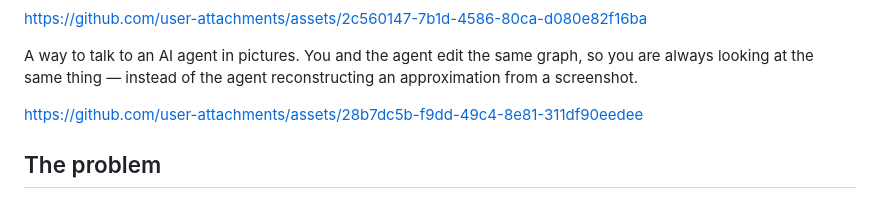
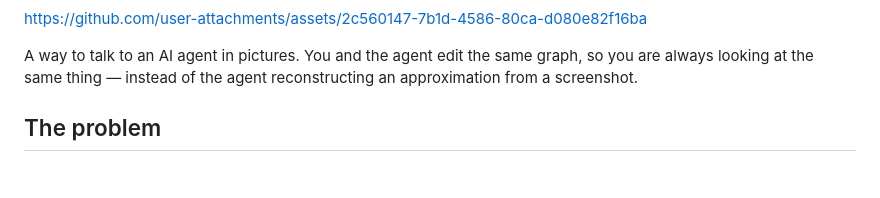
Before and after one commit to domolitom/crosspoint, a Markdown page: README.md, the part around the change. Drawn GitHub-style; blank space fills up the shorter version.

```diff
--- a/README.md
+++ b/README.md
@@ -9,11 +9,6 @@ https://github.com/user-attachments/assets/2c560147-7b1d-4586-80ca-d080e82f16ba
 A way to talk to an AI agent in pictures. You and the agent edit the same graph, so you are
 always looking at the same thing — instead of the agent reconstructing an approximation from
 a screenshot.
-
-
-
-https://github.com/user-attachments/assets/28b7dc5b-f9dd-49c4-8e81-311df90eedee
-
 
 
 ## The problem
```
